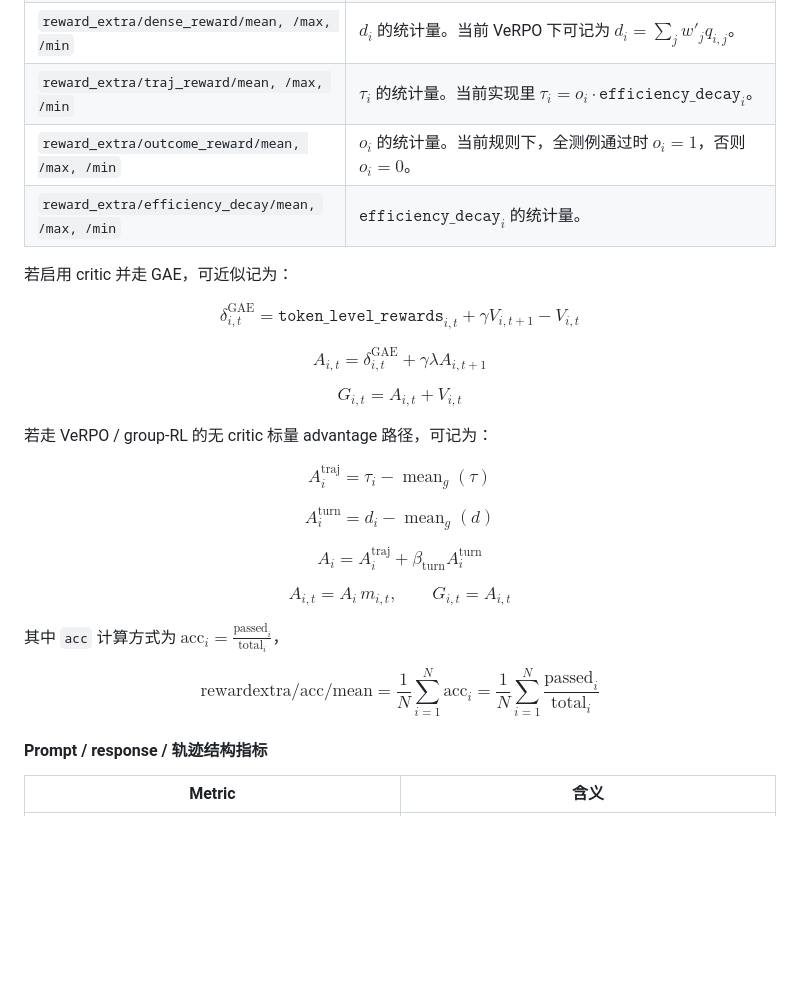
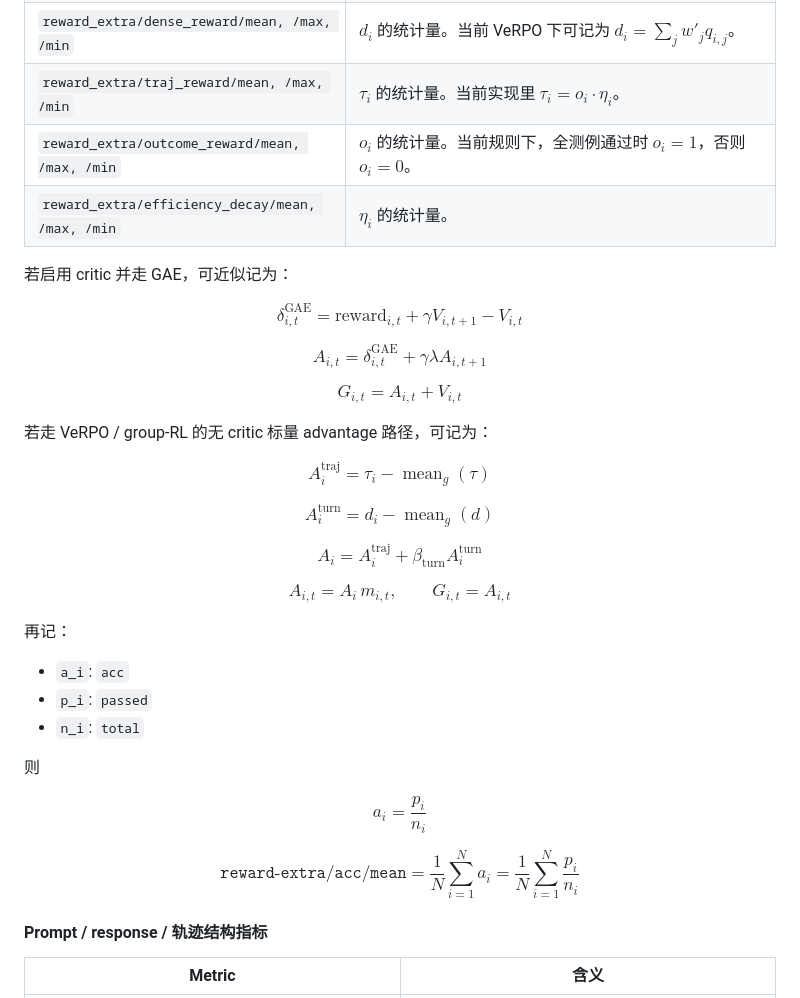
Before and after one commit to papaya0481/QwenTraining, a Markdown page: README.md, the part around one of its changes. GitHub-like rendering; blank space fills up the shorter version.

```diff
--- a/README.md
+++ b/README.md
@@ -263,16 +256,16 @@ $$
 | `reward_extra/passed/mean, /max, /min` | reward 函数额外返回的“每个样本通过了多少个 testcases”的统计量。训练时如果想看“平均每个样本答对了多少个 testcases”，直接看 `reward_extra/passed/mean`。 |
 | `reward_extra/total/mean, /max, /min` | reward 函数额外返回的“每个样本总共评测了多少个 testcases”的统计量。通常用于和 `passed`、`acc` 一起对照理解 batch 内样本难度或 testcase 数量分布。 |
 | `reward_extra/dense_reward/mean, /max, /min` | $d_i$ 的统计量。当前 VeRPO 下可记为 $d_i = \sum_j w'_j q_{i,j}$。 |
-| `reward_extra/traj_reward/mean, /max, /min` | $\tau_i$ 的统计量。当前实现里 $\tau_i = o_i \cdot \texttt{efficiency\_decay}_i$。 |
+| `reward_extra/traj_reward/mean, /max, /min` | $\tau_i$ 的统计量。当前实现里 $\tau_i = o_i \cdot \eta_i$。 |
 | `reward_extra/outcome_reward/mean, /max, /min` | $o_i$ 的统计量。当前规则下，全测例通过时 $o_i=1$，否则 $o_i=0$。 |
-| `reward_extra/efficiency_decay/mean, /max, /min` | $\texttt{efficiency\_decay}_i$ 的统计量。 |
+| `reward_extra/efficiency_decay/mean, /max, /min` | $\eta_i$ 的统计量。 |
 
 若启用 critic 并走 GAE，可近似记为：
 
 $$
 \delta^{\text{GAE}}_{i,t}
 =
-\texttt{token\_level\_rewards}_{i,t}
+\text{reward}_{i,t}
 + \gamma V_{i,t+1}
 - V_{i,t}
 $$
@@ -306,10 +299,25 @@ $$
 A_{i,t} = A_i \, m_{i,t},\qquad G_{i,t} = A_{i,t}
 $$
 
-其中 `acc` 计算方式为
-$\text{acc}_i = \frac{\text{passed}_i}{\text{total}_i}$，
+再记：
 
-$$ \text{rewardextra/acc/mean} = \frac{1}{N} \sum_{i=1}^N \text{acc}_i = \frac{1}{N} \sum_{i=1}^N \frac{\text{passed}_i} {\text{total}_i} $$
+- `a_i`: `acc`
+- `p_i`: `passed`
+- `n_i`: `total`
+
+则
+
+$$
+a_i = \frac{p_i}{n_i}
+$$
+
+$$
+\texttt{reward-extra/acc/mean}
+=
+\frac{1}{N} \sum_{i=1}^N a_i
+=
+\frac{1}{N} \sum_{i=1}^N \frac{p_i}{n_i}
+$$
 
 #### Prompt / response / 轨迹结构指标
 
```
Also changed, not shown: other parts of README.md (+22 -29 lines).
